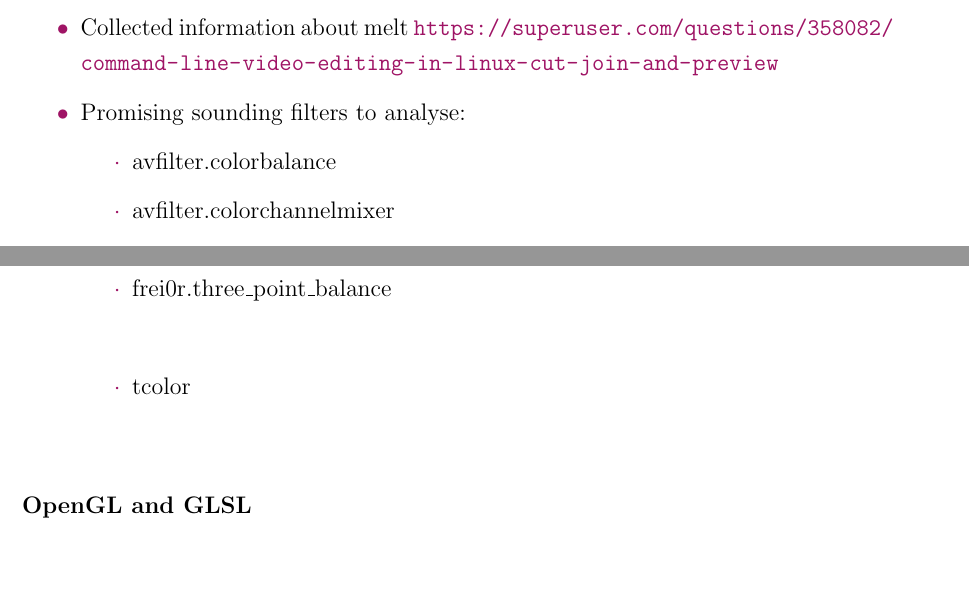
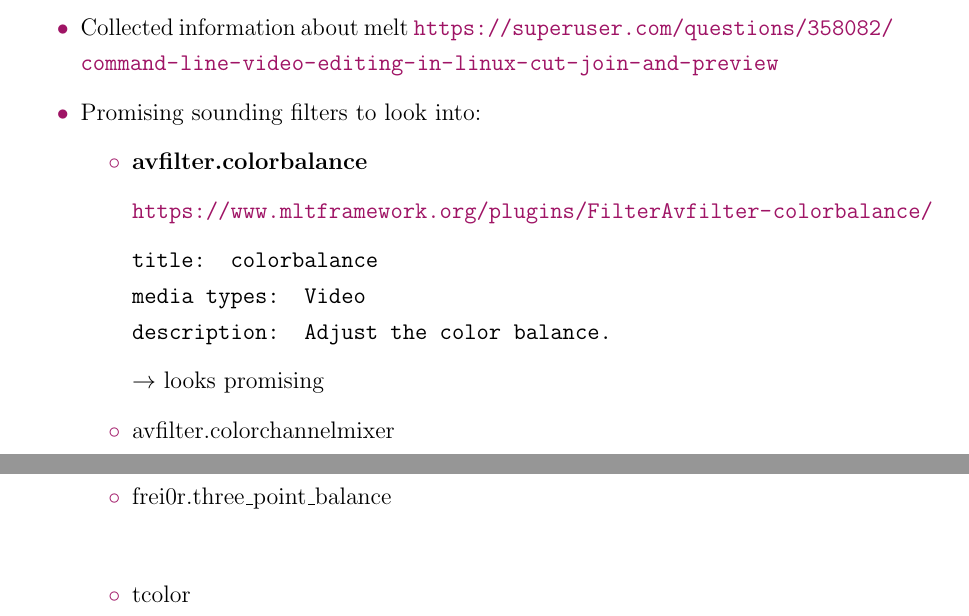
Before and after one commit to Pina-Cola/MasterThesis, a LaTeX thesis (MasterThesis.tex): two parts of pages 24 and 25 of 25, joined at a grey line, cut so that both start at the same text, the shorter picture padded with empty space. Compiled offline with pdfLaTeX.

Commit message:
research on melt frameworks

```diff
--- a/MasterThesis.tex
+++ b/MasterThesis.tex
@@ -102,7 +102,7 @@
 %\sectionfont{\color{RedViolet}}
 %\subsectionfont{\color{RedViolet}}
 \renewcommand{\labelitemi}{$\textcolor{RedViolet}{\bullet}$}
-\renewcommand{\labelitemii}{$\textcolor{RedViolet}{\cdot}$}
+\renewcommand{\labelitemii}{$\textcolor{RedViolet}{\circ}$}
 \renewcommand{\labelitemiii}{$\textcolor{RedViolet}{\diamond}$}
 \renewcommand{\labelitemiv}{$\textcolor{RedViolet}{\ast}$}
 %----------------------------------------
@@ -1077,12 +1077,18 @@ The README-file of the JIT-WebRTC code was referenced as \cite{RM_Backend} and i
 			\item[-] attach-track filter[:arg] [name=value]* Attach a filter to a track
 		\end{itemize}}
 	\item Collected information about melt \url{https://superuser.com/questions/358082/command-line-video-editing-in-linux-cut-join-and-preview}
-	\item Promising sounding filters to analyse:
+	\item Promising sounding filters to look into:
 	\begin{itemize}
-		%\item BurningTV?
-		%\item autofade?
-		%\item avcolour_space and avcolor_space (FFmpeg Image Converter)
-		\item avfilter.colorbalance
+		\item \textbf{avfilter.colorbalance}
+
+		\url{https://www.mltframework.org/plugins/FilterAvfilter-colorbalance/}
+
+		\texttt{title: colorbalance \newline
+			media types: Video \newline
+			description: Adjust the color balance.}
+
+		$\rightarrow$ looks promising
+
 		\item avfilter.colorchannelmixer
 		\item avfilter.colorcontrast
 		\item avfilter.colorcorrect
@@ -1114,7 +1120,7 @@ The README-file of the JIT-WebRTC code was referenced as \cite{RM_Backend} and i
 
 
 
-\subsubsection*{OpenGL and GLSL}
+%\subsubsection*{OpenGL and GLSL}
 
 
 
```
